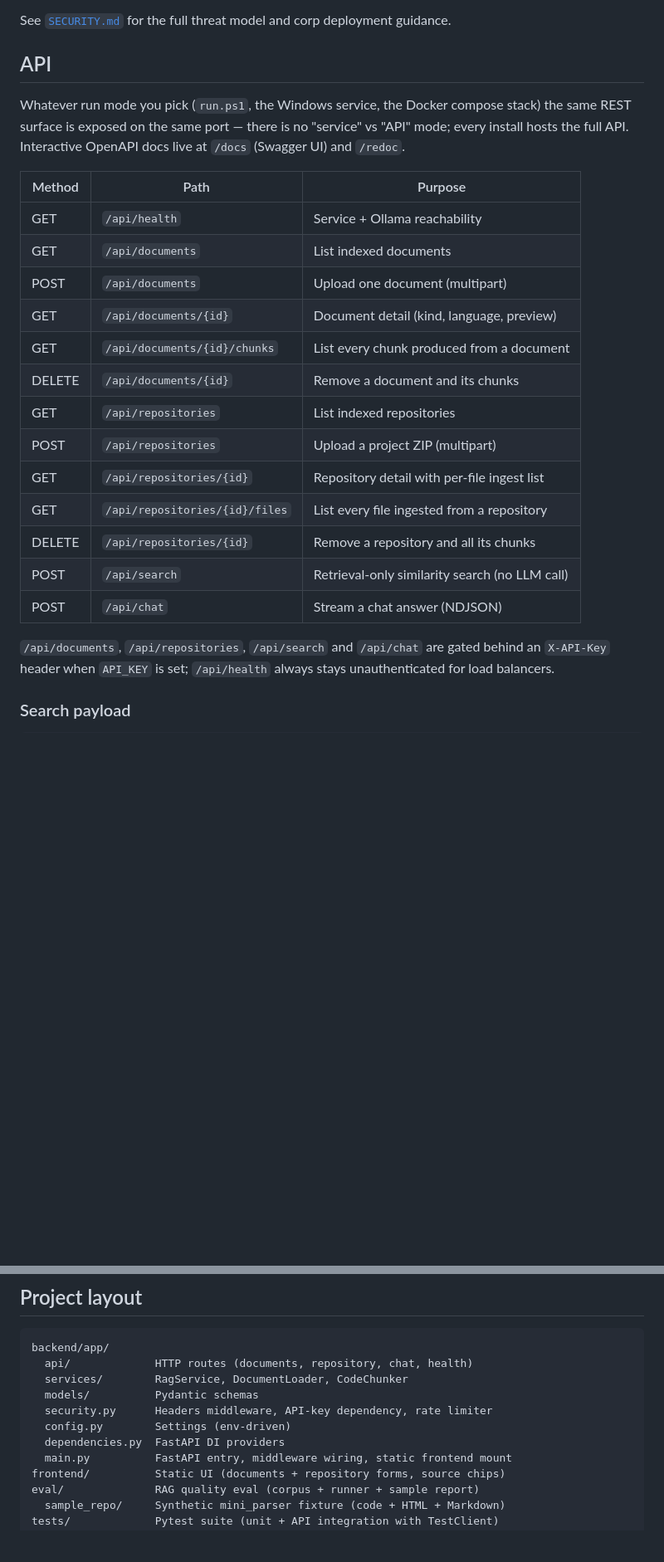
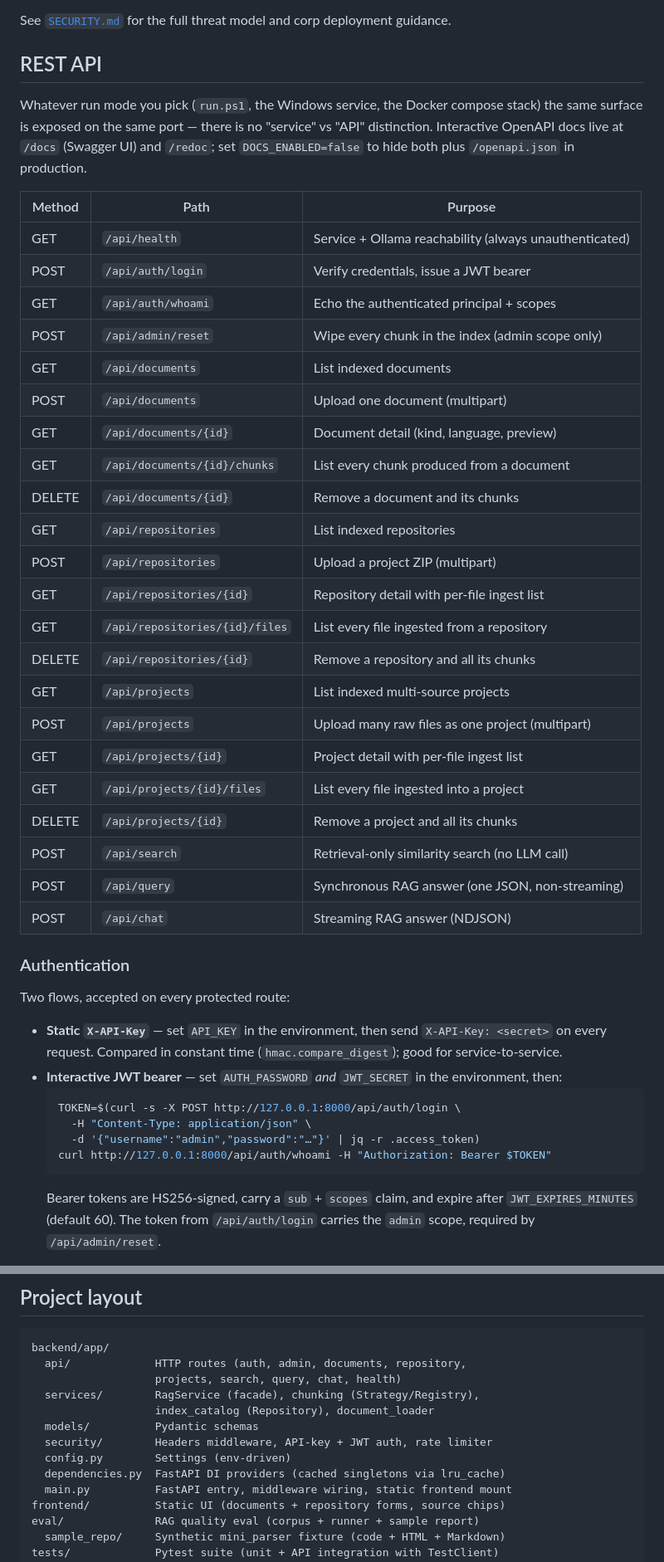
Before and after one commit to Jakub-Syrek/GenericRagGenerator, a Markdown page: README.md, 2 parts joined by grey strips. Shown at 83% size. Rendered like a GitHub page; blank space fills up the shorter version.

````diff
--- a/README.md
+++ b/README.md
@@ -152,31 +152,56 @@ The compose stack runs both the app and Ollama with:
 See [`SECURITY.md`](SECURITY.md) for the full threat model and corp
 deployment guidance.
 
-## API
+## REST API
 
 Whatever run mode you pick (`run.ps1`, the Windows service, the Docker
-compose stack) the same REST surface is exposed on the same port — there
-is no "service" vs "API" mode; every install hosts the full API.
-Interactive OpenAPI docs live at `/docs` (Swagger UI) and `/redoc`.
+compose stack) the same surface is exposed on the same port — there is
+no "service" vs "API" distinction. Interactive OpenAPI docs live at
+`/docs` (Swagger UI) and `/redoc`; set `DOCS_ENABLED=false` to hide both
+plus `/openapi.json` in production.
 
-| Method | Path                                    | Purpose                                              |
-|--------|-----------------------------------------|------------------------------------------------------|
-| GET    | `/api/health`                           | Service + Ollama reachability                        |
-| GET    | `/api/documents`                        | List indexed documents                               |
-| POST   | `/api/documents`                        | Upload one document (multipart)                      |
-| GET    | `/api/documents/{id}`                   | Document detail (kind, language, preview)            |
-| GET    | `/api/documents/{id}/chunks`            | List every chunk produced from a document            |
-| DELETE | `/api/documents/{id}`                   | Remove a document and its chunks                     |
-| GET    | `/api/repositories`                     | List indexed repositories                            |
-| POST   | `/api/repositories`                     | Upload a project ZIP (multipart)                     |
-| GET    | `/api/repositories/{id}`                | Repository detail with per-file ingest list          |
-| GET    | `/api/repositories/{id}/files`          | List every file ingested from a repository           |
-| DELETE | `/api/repositories/{id}`                | Remove a repository and all its chunks               |
-| POST   | `/api/search`                           | Retrieval-only similarity search (no LLM call)       |
-| POST   | `/api/chat`                             | Stream a chat answer (NDJSON)                        |
+| Method | Path                                | Purpose                                                |
+|--------|-------------------------------------|--------------------------------------------------------|
+| GET    | `/api/health`                       | Service + Ollama reachability (always unauthenticated) |
+| POST   | `/api/auth/login`                   | Verify credentials, issue a JWT bearer                 |
+| GET    | `/api/auth/whoami`                  | Echo the authenticated principal + scopes              |
+| POST   | `/api/admin/reset`                  | Wipe every chunk in the index (admin scope only)       |
+| GET    | `/api/documents`                    | List indexed documents                                 |
+| POST   | `/api/documents`                    | Upload one document (multipart)                        |
+| GET    | `/api/documents/{id}`               | Document detail (kind, language, preview)              |
+| GET    | `/api/documents/{id}/chunks`        | List every chunk produced from a document              |
+| DELETE | `/api/documents/{id}`               | Remove a document and its chunks                       |
+| GET    | `/api/repositories`                 | List indexed repositories                              |
+| POST   | `/api/repositories`                 | Upload a project ZIP (multipart)                       |
+| GET    | `/api/repositories/{id}`            | Repository detail with per-file ingest list            |
+| GET    | `/api/repositories/{id}/files`      | List every file ingested from a repository             |
+| DELETE | `/api/repositories/{id}`            | Remove a repository and all its chunks                 |
+| GET    | `/api/projects`                     | List indexed multi-source projects                     |
+| POST   | `/api/projects`                     | Upload many raw files as one project (multipart)       |
+| GET    | `/api/projects/{id}`                | Project detail with per-file ingest list               |
+| GET    | `/api/projects/{id}/files`          | List every file ingested into a project                |
+| DELETE | `/api/projects/{id}`                | Remove a project and all its chunks                    |
+| POST   | `/api/search`                       | Retrieval-only similarity search (no LLM call)         |
+| POST   | `/api/query`                        | Synchronous RAG answer (one JSON, non-streaming)       |
+| POST   | `/api/chat`                         | Streaming RAG answer (NDJSON)                          |
 
-`/api/documents`, `/api/repositories`, `/api/search` and `/api/chat` are
-gated behind an `X-API-Key` header when `API_KEY` is set; `/api/health`
-always stays unauthenticated for load balancers.
+### Authentication
 
-### Search payload
+Two flows, accepted on every protected route:
+
+- **Static `X-API-Key`** — set `API_KEY` in the environment, then send
+  `X-API-Key: <secret>` on every request. Compared in constant time
+  (`hmac.compare_digest`); good for service-to-service.
+- **Interactive JWT bearer** — set `AUTH_PASSWORD` *and* `JWT_SECRET` in
+  the environment, then:
+  ```bash
+  TOKEN=$(curl -s -X POST http://127.0.0.1:8000/api/auth/login \
+    -H "Content-Type: application/json" \
+    -d '{"username":"admin","password":"…"}' | jq -r .access_token)
+  curl http://127.0.0.1:8000/api/auth/whoami -H "Authorization: Bearer $TOKEN"
+  ```
+  Bearer tokens are HS256-signed, carry a `sub` + `scopes` claim, and
+  expire after `JWT_EXPIRES_MINUTES` (default 60). The token from
+  `/api/auth/login` carries the `admin` scope, required by
+  `/api/admin/reset`.
+
@@ -211,12 +273,14 @@ The chat stream emits one JSON event per line:
 
 ```
 backend/app/
-  api/             HTTP routes (documents, repository, chat, health)
-  services/        RagService, DocumentLoader, CodeChunker
+  api/             HTTP routes (auth, admin, documents, repository,
+                   projects, search, query, chat, health)
+  services/        RagService (facade), chunking (Strategy/Registry),
+                   index_catalog (Repository), document_loader
   models/          Pydantic schemas
-  security.py      Headers middleware, API-key dependency, rate limiter
+  security/        Headers middleware, API-key + JWT auth, rate limiter
   config.py        Settings (env-driven)
-  dependencies.py  FastAPI DI providers
+  dependencies.py  FastAPI DI providers (cached singletons via lru_cache)
   main.py          FastAPI entry, middleware wiring, static frontend mount
 frontend/          Static UI (documents + repository forms, source chips)
 eval/              RAG quality eval (corpus + runner + sample report)
````
Also changed, not shown: other parts of README.md (+48 -6 lines).
